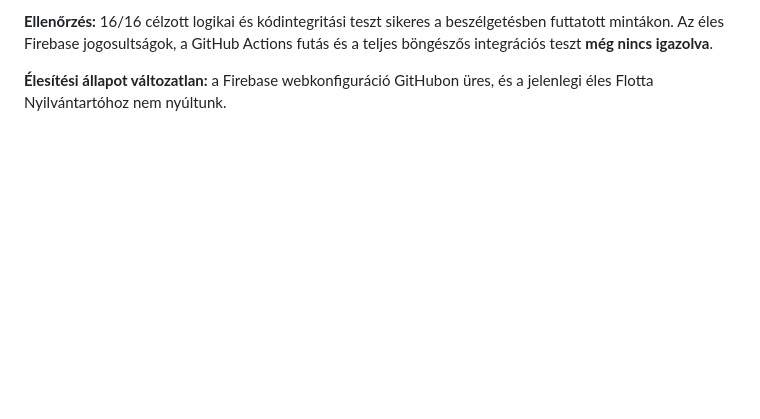
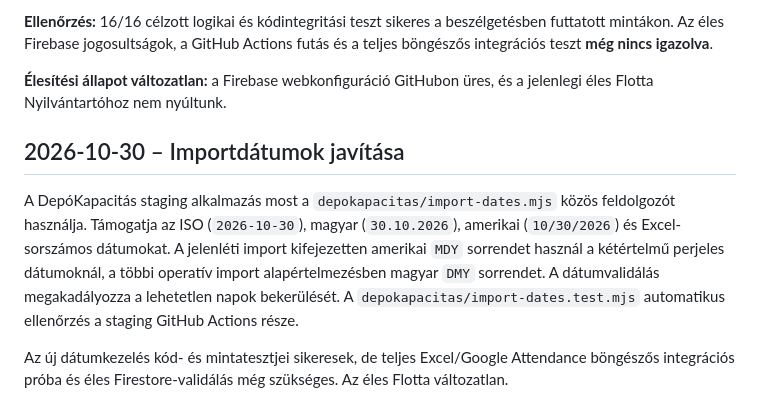
Before and after one commit to gwkq45tyzn-ctrl/flotta-nyilvantarto, a Markdown page: staging/imile-management/ARCHITEKTURA_ES_ELESITES.md, the part around the change. Rendered like a GitHub page; blank space fills up the shorter version.

Commit message:
Document staging import date normalization and test limits

```diff
--- a/staging/imile-management/ARCHITEKTURA_ES_ELESITES.md
+++ b/staging/imile-management/ARCHITEKTURA_ES_ELESITES.md
@@ -83,3 +83,9 @@ A `depokapacitas/capacity-eligibility.mjs` megvizsgálja a futár és jármű k
 **Ellenőrzés:** 16/16 célzott logikai és kódintegritási teszt sikeres a beszélgetésben futtatott mintákon. Az éles Firebase jogosultságok, a GitHub Actions futás és a teljes böngészős integrációs teszt **még nincs igazolva**.
 
 **Élesítési állapot változatlan:** a Firebase webkonfiguráció GitHubon üres, és a jelenlegi éles Flotta Nyilvántartóhoz nem nyúltunk.
+
+## 2026-10-30 – Importdátumok javítása
+
+A DepóKapacitás staging alkalmazás most a `depokapacitas/import-dates.mjs` közös feldolgozót használja. Támogatja az ISO (`2026-10-30`), magyar (`30.10.2026`), amerikai (`10/30/2026`) és Excel-sorszámos dátumokat. A jelenléti import kifejezetten amerikai `MDY` sorrendet használ a kétértelmű perjeles dátumoknál, a többi operatív import alapértelmezésben magyar `DMY` sorrendet. A dátumvalidálás megakadályozza a lehetetlen napok bekerülését. A `depokapacitas/import-dates.test.mjs` automatikus ellenőrzés a staging GitHub Actions része.
+
+Az új dátumkezelés kód- és mintatesztjei sikeresek, de teljes Excel/Google Attendance böngészős integrációs próba és éles Firestore-validálás még szükséges. Az éles Flotta változatlan.
```
